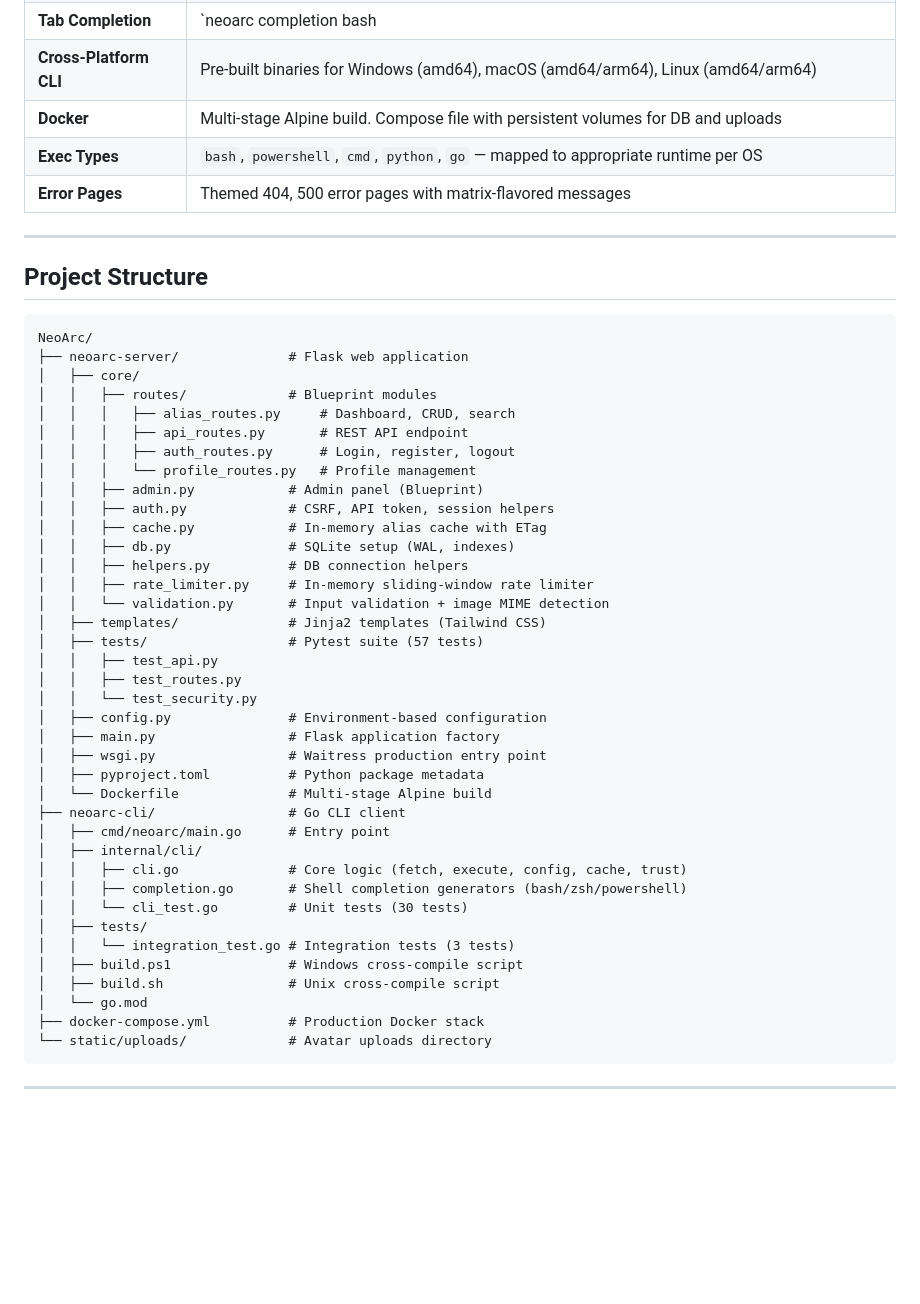
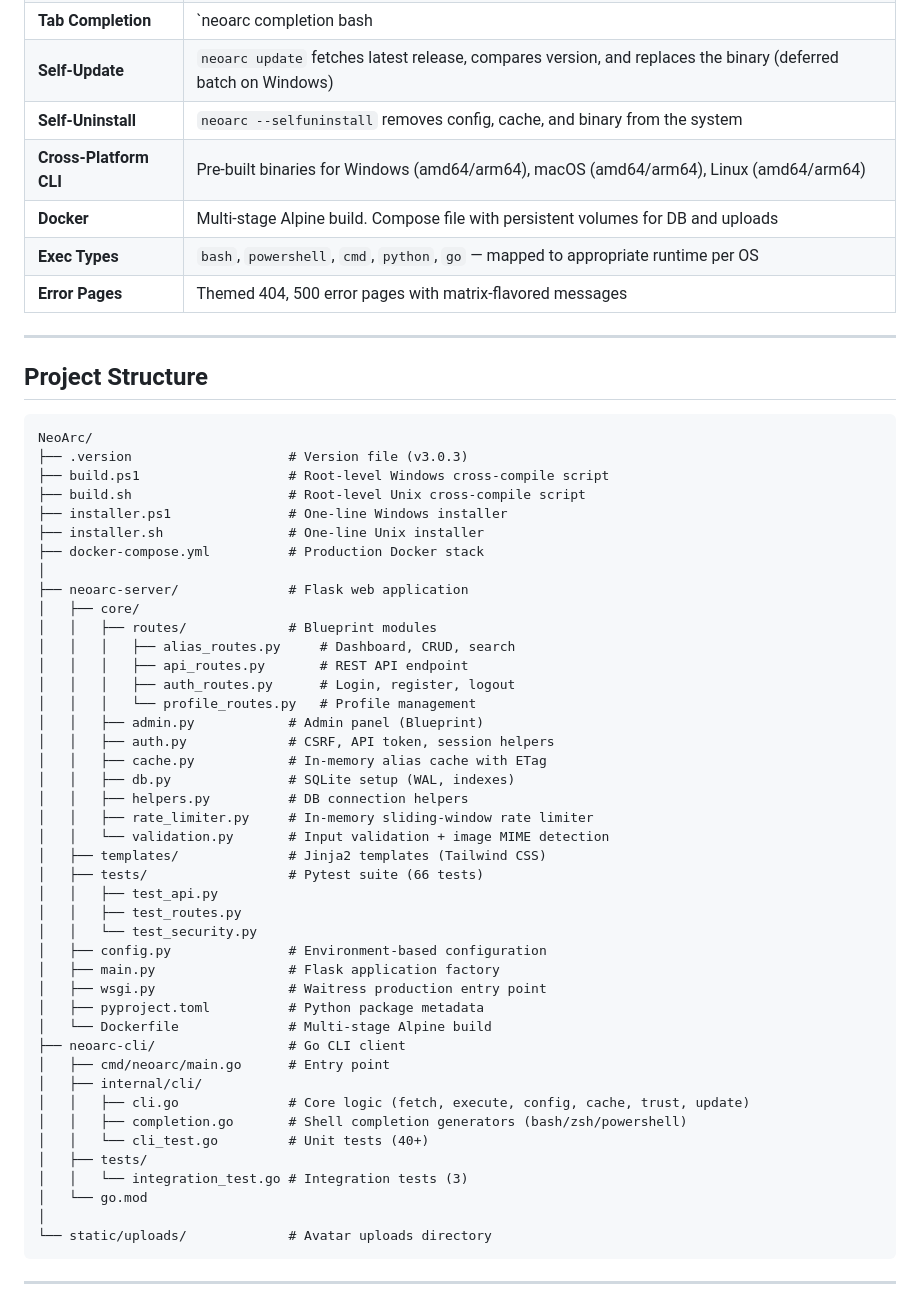
Before and after one commit to rkriad585/NeoArc, a Markdown page: README.md, the part around one of its changes. Drawn GitHub-style; blank space fills up the shorter version.

Commit message:
Update root README: 6 platforms, update/selfuninstall features, root build scripts, correct test counts, project structure

````diff
--- a/README.md
+++ b/README.md
@@ -46,7 +46,9 @@ Aliases are created and managed via the web dashboard, stored in a SQLite databa
 | **Database** | SQLite with WAL mode, foreign keys, busy timeout, retry-on-lock logic |
 | **Argument Passing** | CLI passes args after alias name through to the executed script (`$1`, `$args[0]`, `sys.argv[1]`) |
 | **Tab Completion** | `neoarc completion bash|zsh|powershell` generates shell completions for commands, flags, and alias names |
-| **Cross-Platform CLI** | Pre-built binaries for Windows (amd64), macOS (amd64/arm64), Linux (amd64/arm64) |
+| **Self-Update** | `neoarc update` fetches latest release, compares version, and replaces the binary (deferred batch on Windows) |
+| **Self-Uninstall** | `neoarc --selfuninstall` removes config, cache, and binary from the system |
+| **Cross-Platform CLI** | Pre-built binaries for Windows (amd64/arm64), macOS (amd64/arm64), Linux (amd64/arm64) |
 | **Docker** | Multi-stage Alpine build. Compose file with persistent volumes for DB and uploads |
 | **Exec Types** | `bash`, `powershell`, `cmd`, `python`, `go` — mapped to appropriate runtime per OS |
 | **Error Pages** | Themed 404, 500 error pages with matrix-flavored messages |
@@ -57,6 +59,13 @@ Aliases are created and managed via the web dashboard, stored in a SQLite databa
 
 ```
 NeoArc/
+├── .version                    # Version file (v3.0.3)
+├── build.ps1                   # Root-level Windows cross-compile script
+├── build.sh                    # Root-level Unix cross-compile script
+├── installer.ps1               # One-line Windows installer
+├── installer.sh                # One-line Unix installer
+├── docker-compose.yml          # Production Docker stack
+│
 ├── neoarc-server/              # Flask web application
 │   ├── core/
 │   │   ├── routes/             # Blueprint modules
@@ -72,7 +81,7 @@ NeoArc/
 │   │   ├── rate_limiter.py     # In-memory sliding-window rate limiter
 │   │   └── validation.py       # Input validation + image MIME detection
 │   ├── templates/              # Jinja2 templates (Tailwind CSS)
-│   ├── tests/                  # Pytest suite (57 tests)
+│   ├── tests/                  # Pytest suite (66 tests)
 │   │   ├── test_api.py
 │   │   ├── test_routes.py
 │   │   └── test_security.py
@@ -84,15 +93,13 @@ NeoArc/
 ├── neoarc-cli/                 # Go CLI client
 │   ├── cmd/neoarc/main.go      # Entry point
 │   ├── internal/cli/
-│   │   ├── cli.go              # Core logic (fetch, execute, config, cache, trust)
+│   │   ├── cli.go              # Core logic (fetch, execute, config, cache, trust, update)
 │   │   ├── completion.go       # Shell completion generators (bash/zsh/powershell)
-│   │   └── cli_test.go         # Unit tests (30 tests)
+│   │   └── cli_test.go         # Unit tests (40+)
 │   ├── tests/
-│   │   └── integration_test.go # Integration tests (3 tests)
-│   ├── build.ps1               # Windows cross-compile script
-│   ├── build.sh                # Unix cross-compile script
+│   │   └── integration_test.go # Integration tests (3)
 │   └── go.mod
-├── docker-compose.yml          # Production Docker stack
+│
 └── static/uploads/             # Avatar uploads directory
 ```
 
````
Also changed, not shown: other parts of README.md (+6 -7 lines).
